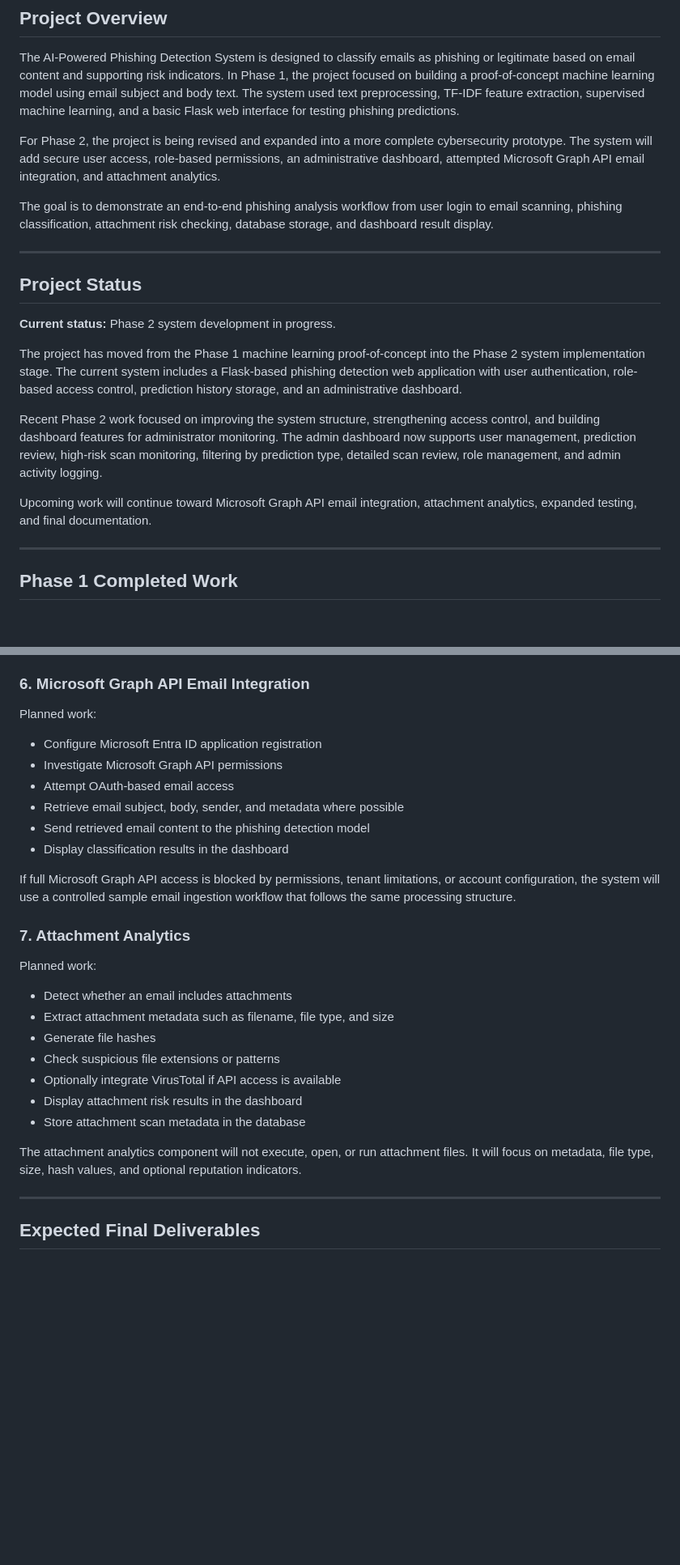
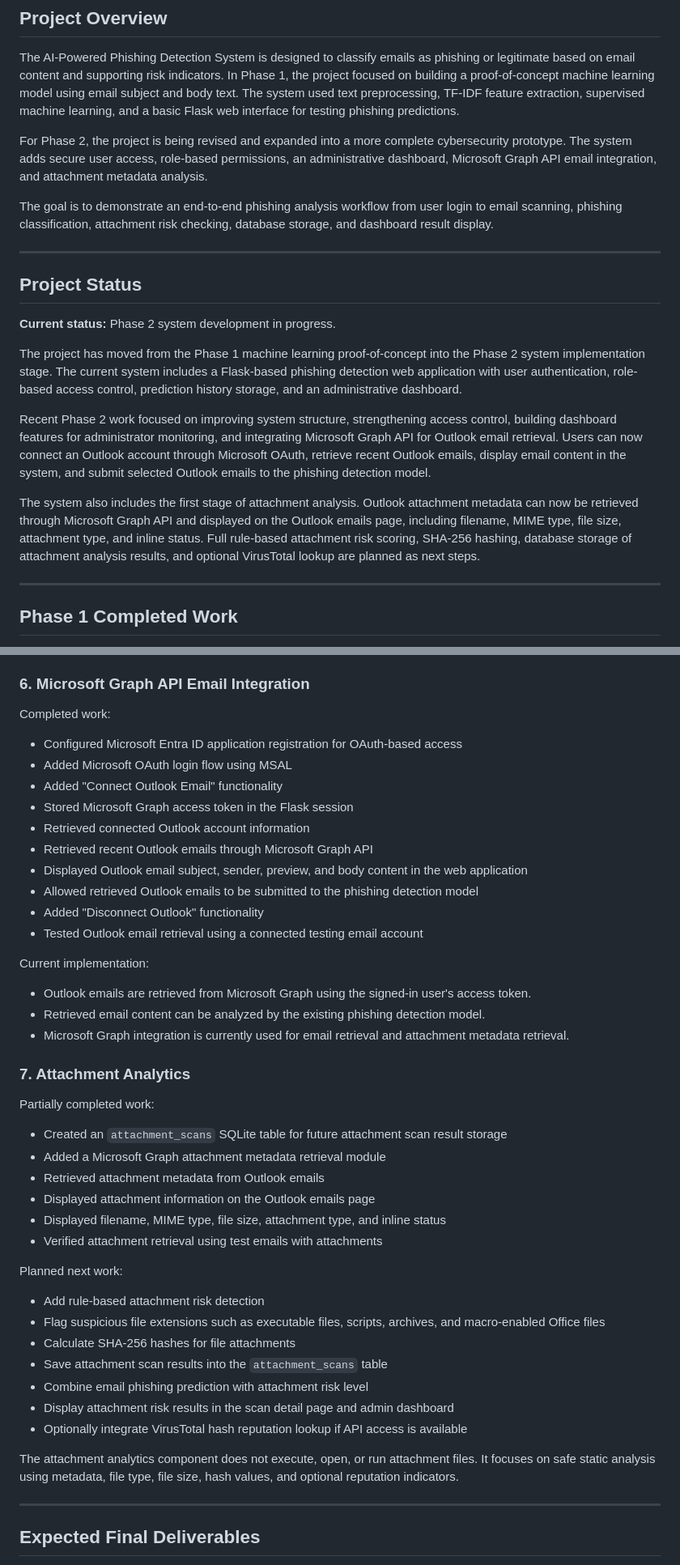
Before and after one commit to vlaw1217/Cyber-Security-Capstone-Project-, a Markdown page: README.md, 2 parts joined by grey strips. Shown at 81% size. Drawn GitHub-style; blank space fills up the shorter version.

Commit message:
Update README with Microsoft Graph integration progress

```diff
--- a/README.md
+++ b/README.md
@@ -10,7 +10,7 @@ This project is being developed for **INFO49402 Cyber Security Capstone – Spri
 
 The AI-Powered Phishing Detection System is designed to classify emails as phishing or legitimate based on email content and supporting risk indicators. In Phase 1, the project focused on building a proof-of-concept machine learning model using email subject and body text. The system used text preprocessing, TF-IDF feature extraction, supervised machine learning, and a basic Flask web interface for testing phishing predictions.
 
-For Phase 2, the project is being revised and expanded into a more complete cybersecurity prototype. The system will add secure user access, role-based permissions, an administrative dashboard, attempted Microsoft Graph API email integration, and attachment analytics.
+For Phase 2, the project is being revised and expanded into a more complete cybersecurity prototype. The system adds secure user access, role-based permissions, an administrative dashboard, Microsoft Graph API email integration, and attachment metadata analysis.
 
 The goal is to demonstrate an end-to-end phishing analysis workflow from user login to email scanning, phishing classification, attachment risk checking, database storage, and dashboard result display.
 
@@ -22,9 +22,9 @@ The goal is to demonstrate an end-to-end phishing analysis workflow from user lo
 
 The project has moved from the Phase 1 machine learning proof-of-concept into the Phase 2 system implementation stage. The current system includes a Flask-based phishing detection web application with user authentication, role-based access control, prediction history storage, and an administrative dashboard.
 
-Recent Phase 2 work focused on improving the system structure, strengthening access control, and building dashboard features for administrator monitoring. The admin dashboard now supports user management, prediction review, high-risk scan monitoring, filtering by prediction type, detailed scan review, role management, and admin activity logging.
+Recent Phase 2 work focused on improving system structure, strengthening access control, building dashboard features for administrator monitoring, and integrating Microsoft Graph API for Outlook email retrieval. Users can now connect an Outlook account through Microsoft OAuth, retrieve recent Outlook emails, display email content in the system, and submit selected Outlook emails to the phishing detection model.
 
-Upcoming work will continue toward Microsoft Graph API email integration, attachment analytics, expanded testing, and final documentation.
+The system also includes the first stage of attachment analysis. Outlook attachment metadata can now be retrieved through Microsoft Graph API and displayed on the Outlook emails page, including filename, MIME type, file size, attachment type, and inline status. Full rule-based attachment risk scoring, SHA-256 hashing, database storage of attachment analysis results, and optional VirusTotal lookup are planned as next steps.
 
 ---
 
@@ -114,30 +114,47 @@ Completed work:
 
 ### 6. Microsoft Graph API Email Integration
 
-Planned work:
+Completed work:
 
-- Configure Microsoft Entra ID application registration
-- Investigate Microsoft Graph API permissions
-- Attempt OAuth-based email access
-- Retrieve email subject, body, sender, and metadata where possible
-- Send retrieved email content to the phishing detection model
-- Display classification results in the dashboard
+- Configured Microsoft Entra ID application registration for OAuth-based access
+- Added Microsoft OAuth login flow using MSAL
+- Added "Connect Outlook Email" functionality
+- Stored Microsoft Graph access token in the Flask session
+- Retrieved connected Outlook account information
+- Retrieved recent Outlook emails through Microsoft Graph API
+- Displayed Outlook email subject, sender, preview, and body content in the web application
+- Allowed retrieved Outlook emails to be submitted to the phishing detection model
+- Added "Disconnect Outlook" functionality
+- Tested Outlook email retrieval using a connected testing email account
 
-If full Microsoft Graph API access is blocked by permissions, tenant limitations, or account configuration, the system will use a controlled sample email ingestion workflow that follows the same processing structure.
+Current implementation:
+
+- Outlook emails are retrieved from Microsoft Graph using the signed-in user's access token.
+- Retrieved email content can be analyzed by the existing phishing detection model.
+- Microsoft Graph integration is currently used for email retrieval and attachment metadata retrieval.
 
 ### 7. Attachment Analytics
 
-Planned work:
+Partially completed work:
 
-- Detect whether an email includes attachments
-- Extract attachment metadata such as filename, file type, and size
-- Generate file hashes
-- Check suspicious file extensions or patterns
-- Optionally integrate VirusTotal if API access is available
-- Display attachment risk results in the dashboard
-- Store attachment scan metadata in the database
+- Created an `attachment_scans` SQLite table for future attachment scan result storage
+- Added a Microsoft Graph attachment metadata retrieval module
+- Retrieved attachment metadata from Outlook emails
+- Displayed attachment information on the Outlook emails page
+- Displayed filename, MIME type, file size, attachment type, and inline status
+- Verified attachment retrieval using test emails with attachments
 
-The attachment analytics component will not execute, open, or run attachment files. It will focus on metadata, file type, size, hash values, and optional reputation indicators.
+Planned next work:
+
+- Add rule-based attachment risk detection
+- Flag suspicious file extensions such as executable files, scripts, archives, and macro-enabled Office files
+- Calculate SHA-256 hashes for file attachments
+- Save attachment scan results into the `attachment_scans` table
+- Combine email phishing prediction with attachment risk level
+- Display attachment risk results in the scan detail page and admin dashboard
+- Optionally integrate VirusTotal hash reputation lookup if API access is available
+
+The attachment analytics component does not execute, open, or run attachment files. It focuses on safe static analysis using metadata, file type, file size, hash values, and optional reputation indicators.
 
 ---
 
```
Also changed, not shown: other parts of README.md (+19 -2 lines).
